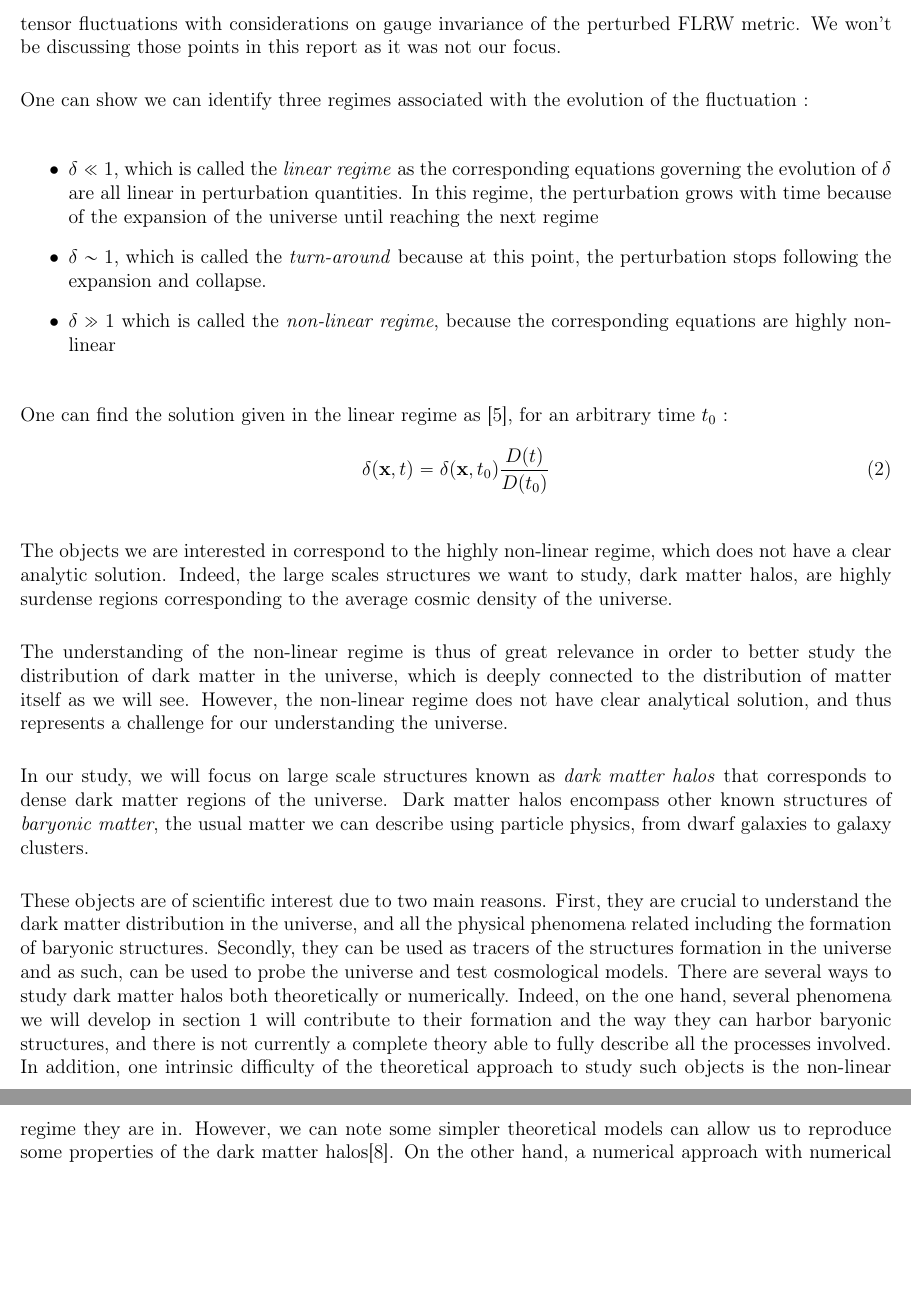
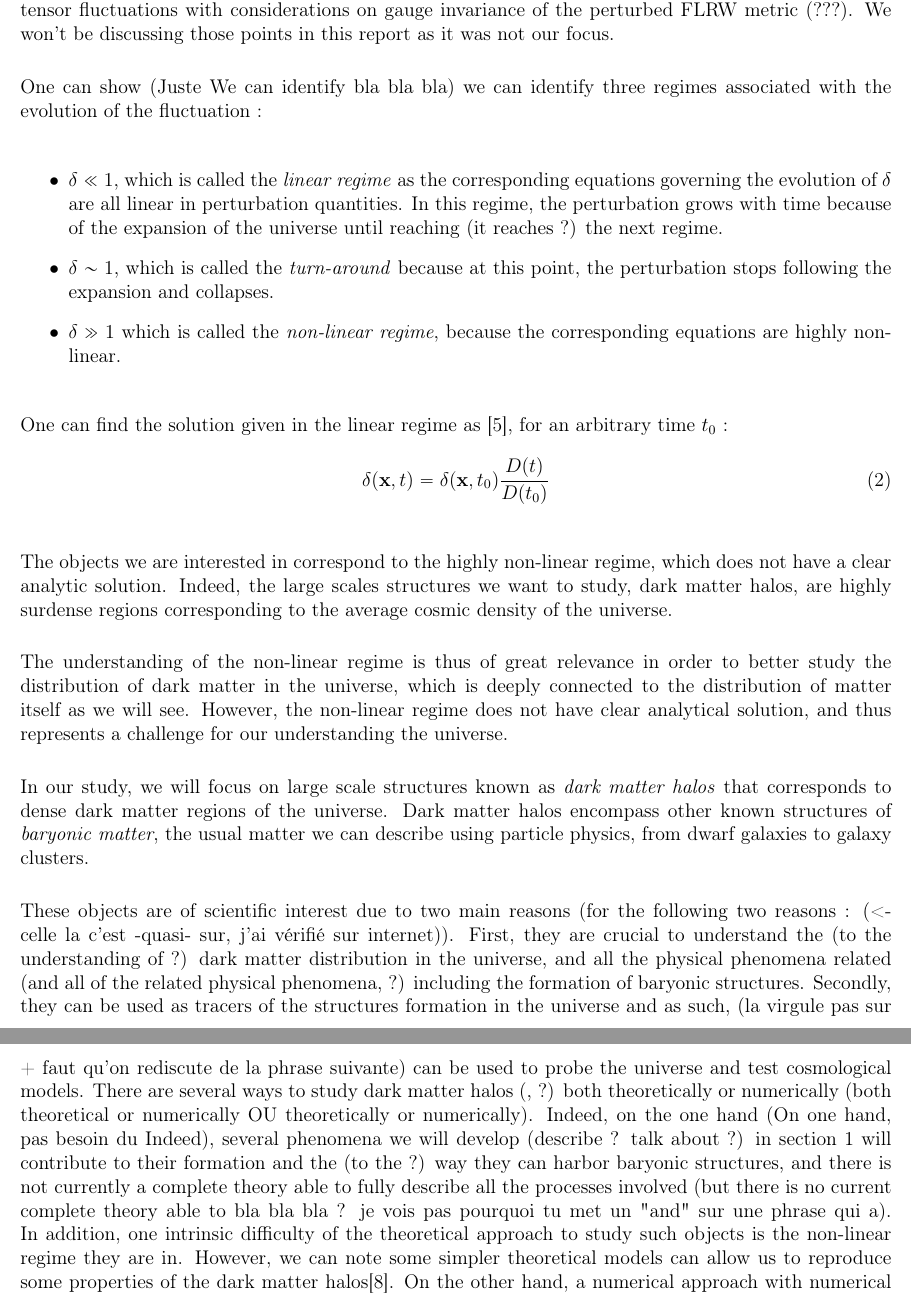
Before and after one commit to Mag-L-B/Stage_M2, a LaTeX paper (main.tex): two parts of pages 4 and 5 of 20, joined at a grey line, cut so that both start at the same text, the shorter picture padded with empty space. Compiled offline with pdfLaTeX.

Commit message:
first part

```diff
--- a/main.tex
+++ b/main.tex
@@ -72,14 +72,14 @@ For our study, we will be interested in the evolution of dark matter in particul
 \rho (\textbf{x}, t) = \bar{\rho} (1 + \delta (\textbf{x}, t) )
 \end{equation}
 
-Where $\delta (\textbf{x}, t) = \frac{\delta \rho}{\bar{\rho}}$ is called the \textit{density fluctuation}. From this point, we can start considering the evolution of $\rho$ and gives considerations of its evolution as a perfect fluid in a Newtonian theory, and describe it as is with an extension to the associated Euler equations and Poisson equations. We can also extend those concepts by extending our understanding to these fluctuations to scalar fluctuations, tensor fluctuations with considerations on gauge invariance of the perturbed FLRW metric. We won't be discussing those points in this report as it was not our focus.
+Where $\delta (\textbf{x}, t) = \frac{\delta \rho}{\bar{\rho}}$ is called the \textit{density fluctuation}. From this point, we can start considering the evolution of $\rho$ and gives considerations (?) of its evolution as a perfect fluid in a (- a ?)Newtonian theory, and describe it as is with an extension to the associated Euler equations and Poisson equations. We can also extend those concepts by extending our understanding to these fluctuations to scalar fluctuations, tensor fluctuations with considerations on gauge invariance of the perturbed FLRW metric (???). We won't be discussing those points in this report as it was not our focus.
 
 
-One can show we can identify three regimes associated with the evolution of the fluctuation :
+One can show (Juste We can identify bla bla bla) we can identify three regimes associated with the evolution of the fluctuation :
 \begin{itemize}
-    \item $\delta \ll 1$, which is called the \textit{linear regime} as the corresponding equations governing the evolution of $\delta$ are all linear in perturbation quantities. In this regime, the perturbation grows with time because of the expansion of the universe until reaching the next regime
-    \item $\delta \sim 1$, which is called the \textit{turn-around} because at this point, the perturbation stops following the expansion and collapse.
-    \item $\delta \gg 1$ which is called the \textit{non-linear regime}, because the corresponding equations are highly non-linear
+    \item $\delta \ll 1$, which is called the \textit{linear regime} as the corresponding equations governing the evolution of $\delta$ are all linear in perturbation quantities. In this regime, the perturbation grows with time because of the expansion of the universe until reaching (it reaches ?) the next regime.
+    \item $\delta \sim 1$, which is called the \textit{turn-around} because at this point, the perturbation stops following the expansion and collapses.
+    \item $\delta \gg 1$ which is called the \textit{non-linear regime}, because the corresponding equations are highly non-linear.
 \end{itemize}
 
 
@@ -96,7 +96,7 @@ The understanding of the non-linear regime is thus of great relevance in order t
 
 In our study, we will focus on large scale structures known as \textit{dark matter halos} that corresponds to dense dark matter regions of the universe. Dark matter halos encompass other known structures of \textit{baryonic matter}, the usual matter we can describe using particle physics, from dwarf galaxies to galaxy clusters.
 
-These objects are of scientific interest due to two main reasons. First, they are crucial to understand the dark matter distribution in the universe, and all the physical phenomena related including the formation of baryonic structures. Secondly, they can be used as tracers of the structures formation in the universe and as such, can be used to probe the universe and test cosmological models. There are several ways to study dark matter halos both theoretically or numerically. Indeed, on the one hand, several phenomena we will develop in section \ref{Section I} will contribute to their formation and the way they can harbor baryonic structures, and there is not currently a complete theory able to fully describe all the processes involved. In addition, one intrinsic difficulty of the theoretical approach to study such objects is the non-linear regime they are in. However, we can note some simpler theoretical models can allow us to reproduce some properties of the dark matter halos\cite{Zentner}. On the other hand, a numerical approach with numerical N-body simulations can provide results by taking into account a lot of the physical processes needed to describe dark matter halos, but are limited by their resolution.
+These objects are of scientific interest due to two main reasons (for the following two reasons : (<- celle la c'est -quasi- sur, j'ai vérifié sur internet)). First, they are crucial to understand the (to the understanding of ?) dark matter distribution in the universe, and all  the physical phenomena related (and all of the related physical phenomena, ?) including the formation of baryonic structures. Secondly, they can be used as tracers of the structures formation in the universe and as such, (la virgule pas sur + faut qu'on rediscute de la phrase suivante) can be used to probe the universe and test cosmological models. There are several ways to study dark matter halos (, ?) both theoretically or numerically (both theoretical or numerically OU theoretically or numerically). Indeed, on the one hand (On one hand, pas besoin du Indeed), several phenomena we will develop (describe ? talk about ?) in section \ref{Section I} will contribute to their formation and the (to the ?) way they can harbor baryonic structures, and there is not currently a complete theory able to fully describe all the processes involved (but there is no current complete theory able to bla bla bla ? je vois pas pourquoi tu met un "and" sur une phrase qui a). In addition, one intrinsic difficulty of the theoretical approach to study such objects is the non-linear regime they are in. However, we can note some simpler theoretical models can allow us to reproduce some properties of the dark matter halos\cite{Zentner}. On the other hand, a numerical approach with numerical N-body simulations can provide results by taking into account a lot of the physical processes needed to describe dark matter halos, but are limited by their resolution.
 
 In our study, we will focus on a theoretical understanding of dark matter halos using their mass distribution, which happens to be a very sensitive probe for cosmology. In particular, we will focus on a theory called Excursion Set Theory \cite{Bond} developed with a probabilistic approach to study dark matter halos.
 
```
Also changed, not shown: debrequirements.txt (added, +1 -0 lines), main.tex (10 more changed lines), 4 other files.
